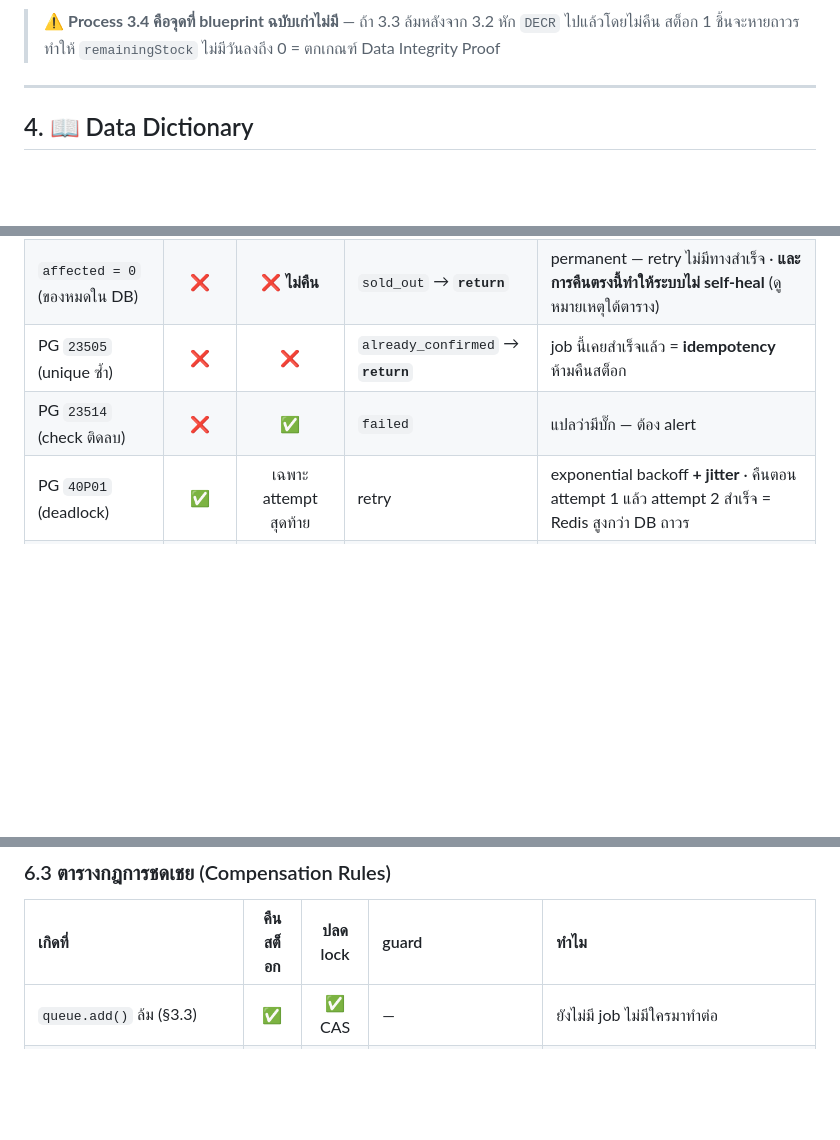
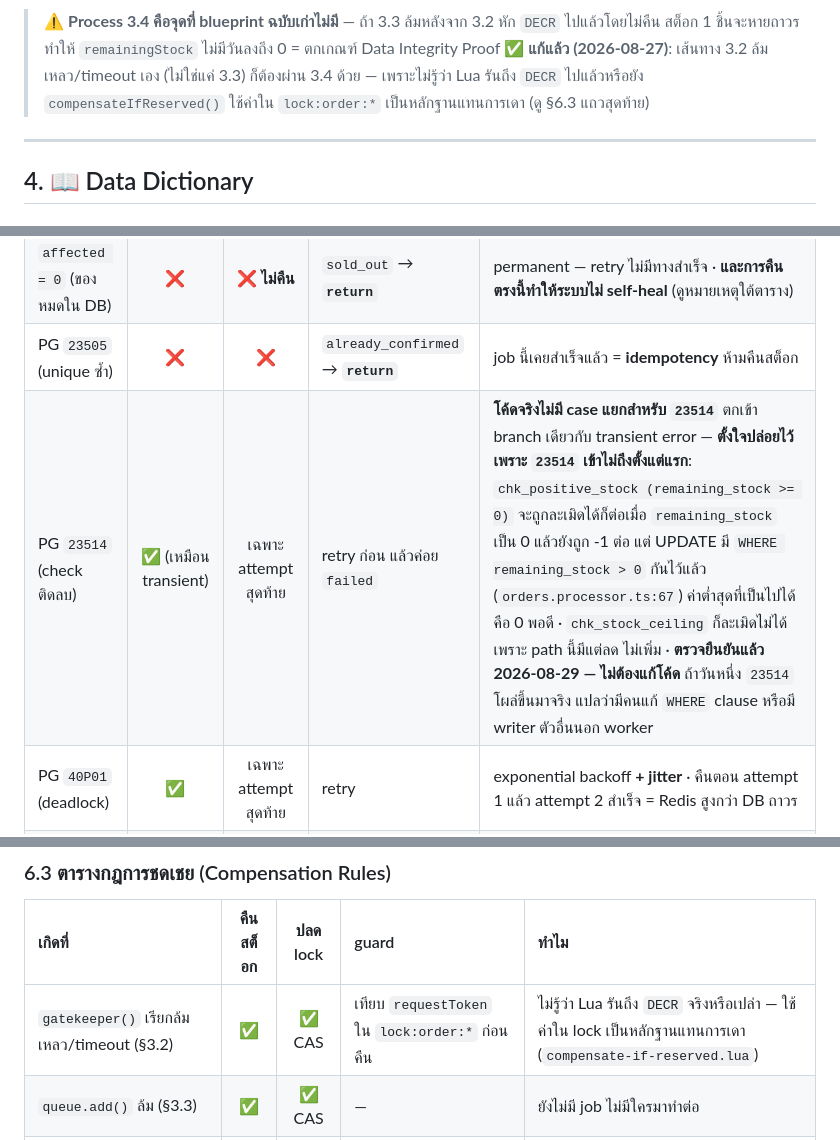
Before and after one commit to tophbeifong123/mini-project-backend-mobile, a Markdown page: docs/Architecture/diagrams.md, 3 parts joined by grey strips. GitHub-like rendering; blank space fills up the shorter version.

````diff
--- a/docs/Architecture/diagrams.md
+++ b/docs/Architecture/diagrams.md
@@ -164,6 +165,7 @@ flowchart TD
 ```
 
 > ⚠️ **Process 3.4 คือจุดที่ blueprint ฉบับเก่าไม่มี** — ถ้า 3.3 ล้มหลังจาก 3.2 หัก `DECR` ไปแล้วโดยไม่คืน สต็อก 1 ชิ้นจะหายถาวร ทำให้ `remainingStock` ไม่มีวันลงถึง 0 = ตกเกณฑ์ Data Integrity Proof
+> ✅ **แก้แล้ว (2026-08-27)**: เส้นทาง 3.2 ล้มเหลว/timeout เอง (ไม่ใช่แค่ 3.3) ก็ต้องผ่าน 3.4 ด้วย — เพราะไม่รู้ว่า Lua รันถึง `DECR` ไปแล้วหรือยัง `compensateIfReserved()` ใช้ค่าใน `lock:order:*` เป็นหลักฐานแทนการเดา (ดู §6.3 แถวสุดท้าย)
 
 ---
 
@@ -309,7 +312,7 @@ flowchart TD
 | `affected = 1` + insert ผ่าน | — | ไม่ | **CONFIRMED** | สำเร็จ |
 | `affected = 0` (ของหมดใน DB) | ❌ | ❌ **ไม่คืน** | `sold_out` → **`return`** | permanent — retry ไม่มีทางสำเร็จ · **และการคืนตรงนี้ทำให้ระบบไม่ self-heal** (ดูหมายเหตุใต้ตาราง) |
 | PG `23505` (unique ซ้ำ) | ❌ | ❌ | `already_confirmed` → **`return`** | job นี้เคยสำเร็จแล้ว = **idempotency** ห้ามคืนสต็อก |
-| PG `23514` (check ติดลบ) | ❌ | ✅ | `failed` | แปลว่ามีบั๊ก — ต้อง alert |
+| PG `23514` (check ติดลบ) | ✅ (เหมือน transient) | เฉพาะ attempt สุดท้าย | retry ก่อน แล้วค่อย `failed` | **โค้ดจริงไม่มี case แยกสำหรับ `23514`** ตกเข้า branch เดียวกับ transient error — **ตั้งใจปล่อยไว้ เพราะ `23514` เข้าไม่ถึงตั้งแต่แรก**: `chk_positive_stock (remaining_stock >= 0)` จะถูกละเมิดได้ก็ต่อเมื่อ `remaining_stock` เป็น 0 แล้วยังถูก -1 ต่อ แต่ UPDATE มี `WHERE remaining_stock > 0` กันไว้แล้ว (`orders.processor.ts:67`) ค่าต่ำสุดที่เป็นไปได้คือ 0 พอดี · `chk_stock_ceiling` ก็ละเมิดไม่ได้เพราะ path นี้มีแต่ลด ไม่เพิ่ม · **ตรวจยืนยันแล้ว 2026-08-29 — ไม่ต้องแก้โค้ด** ถ้าวันหนึ่ง `23514` โผล่ขึ้นมาจริง แปลว่ามีคนแก้ `WHERE` clause หรือมี writer ตัวอื่นนอก worker |
 | PG `40P01` (deadlock) | ✅ | เฉพาะ attempt สุดท้าย | retry | exponential backoff **+ jitter** · คืนตอน attempt 1 แล้ว attempt 2 สำเร็จ = Redis สูงกว่า DB ถาวร |
 | เชื่อมต่อหลุด / timeout | ✅ | เฉพาะ attempt สุดท้าย | retry | transient — เหตุผลเดียวกับแถวบน |
 | **side effect หลัง COMMIT ล้ม** | ❌ | ❌ **ห้ามคืนเด็ดขาด** | **CONFIRMED** | ⚠️ ของขายไปแล้วจริง ถ้าคืนสต็อกตรงนี้ = **oversell** |
@@ -326,6 +329,7 @@ flowchart TD
 
 | เกิดที่ | คืนสต็อก | ปลด lock | guard | ทำไม |
 | :--- | :--: | :--: | :--- | :--- |
+| `gatekeeper()` เรียกล้มเหลว/timeout (§3.2) | ✅ | ✅ CAS | เทียบ `requestToken` ใน `lock:order:*` ก่อนคืน | ไม่รู้ว่า Lua รันถึง `DECR` จริงหรือเปล่า — ใช้ค่าใน lock เป็นหลักฐานแทนการเดา (`compensate-if-reserved.lua`) |
 | `queue.add()` ล้ม (§3.3) | ✅ | ✅ CAS | — | ยังไม่มี job ไม่มีใครมาทำต่อ |
 | BullMQ dedup jobId ซ้ำ (job ที่เก็บอยู่เป็นของคำขออื่น) | ✅ | ✅ CAS | — | DECR รอบนี้ไม่มีใครกิน — ตรวจด้วย `queue.getJob()` ไม่ใช่ค่าที่ `add()` คืน |
 | ตรวจ job ที่เก็บอยู่**ไม่ได้** | ❌ | ❌ | — | ยืนยันไม่ได้ ≠ เป็นของคนอื่น · คืนผิดตอนของขายแล้วแย่กว่าไม่คืน |
````
Also changed, not shown: other parts of docs/Architecture/diagrams.md (+2 -0 lines), docs/Architecture/architecture.md (+28 -11 lines).
